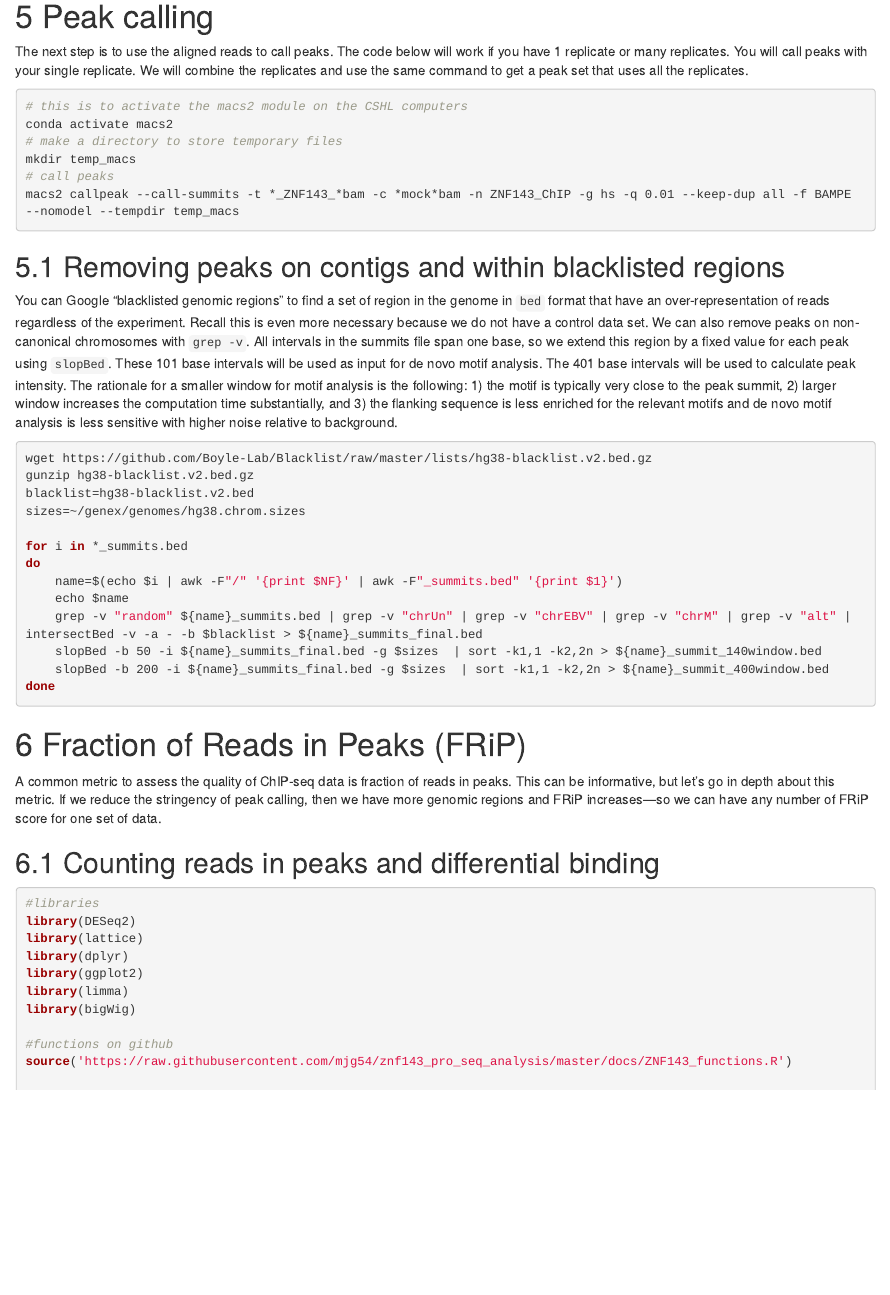
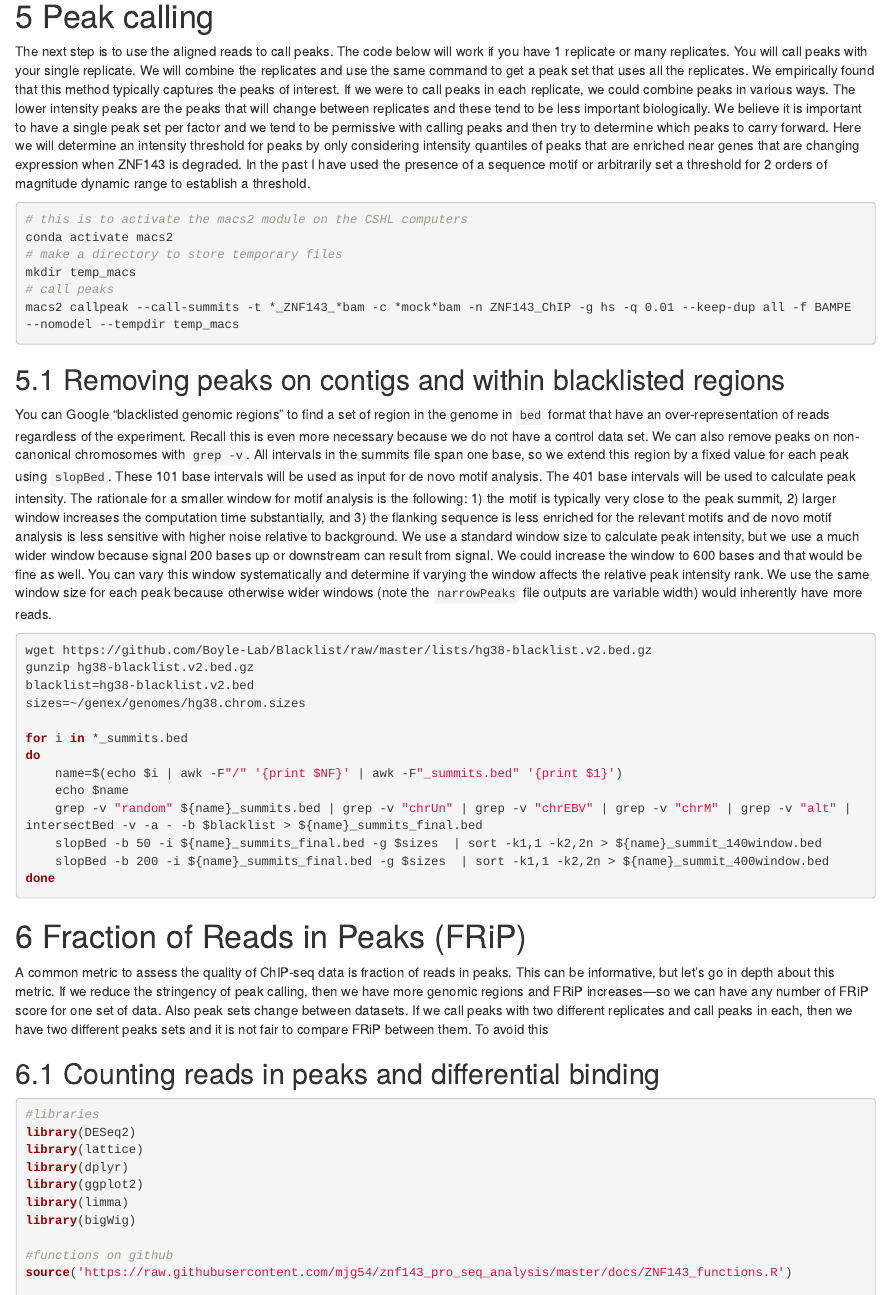
Before and after one commit to guertinlab/genex, an R Markdown document (ChIP_analysis/ChIP_analysis.Rmd): the page in a window 1100 px wide, from 4080 px down. Rendered offline with R 4.5, knitr and Pandoc, with nearby package versions.

Commit message:
Update ChIP_analysis.Rmd

````diff
--- a/ChIP_analysis/ChIP_analysis.Rmd
+++ b/ChIP_analysis/ChIP_analysis.Rmd
@@ -202,7 +202,7 @@ done
 ```
 # Peak calling
 
-The next step is to use the aligned reads to call peaks. The code below will work if you have 1 replicate or many replicates. You will call peaks with your single replicate. We will combine the replicates and use the same command to get a peak set that uses all the replicates.
+The next step is to use the aligned reads to call peaks. The code below will work if you have 1 replicate or many replicates. You will call peaks with your single replicate. We will combine the replicates and use the same command to get a peak set that uses all the replicates. We empirically found that this method typically captures the peaks of interest. If we were to call peaks in each replicate, we could combine peaks in various ways. The lower intensity peaks are the peaks that will change between replicates and these tend to be less important biologically. We believe it is important to have a single peak set per factor and we tend to be permissive with calling peaks and then try to determine which peaks to carry forward. Here we will determine an intensity threshold for peaks by only considering intensity quantiles of peaks that are enriched near genes that are changing expression when ZNF143 is degraded. In the past I have used the presence of a sequence motif or arbitrarily set a threshold for 2 orders of magnitude dynamic range to establish a threshold.
 
 ```{r engine='bash', eval=F, echo=TRUE}
 # this is to activate the macs2 module on the CSHL computers
@@ -219,7 +219,7 @@ You can Google "blacklisted genomic regions" to find a
 set of region in the genome in `bed` format that have an over-representation of
 reads regardless of the experiment. Recall this is even more necessary
 because we do not have a control data set. We can also remove peaks on non-canonical chromosomes with
-`grep -v`. All intervals in the summits file span one base, so we extend this region by a fixed value for each peak using `slopBed`. These 101 base intervals will be used as input for de novo motif analysis. The 401 base intervals will be used to calculate peak intensity. The rationale for a smaller window for motif analysis is the following: 1) the motif is typically very close to the peak summit, 2) larger window increases the computation time substantially, and 3) the flanking sequence is less enriched for the relevant motifs and de novo motif analysis is less sensitive with higher noise relative to background.
+`grep -v`. All intervals in the summits file span one base, so we extend this region by a fixed value for each peak using `slopBed`. These 101 base intervals will be used as input for de novo motif analysis. The 401 base intervals will be used to calculate peak intensity. The rationale for a smaller window for motif analysis is the following: 1) the motif is typically very close to the peak summit, 2) larger window increases the computation time substantially, and 3) the flanking sequence is less enriched for the relevant motifs and de novo motif analysis is less sensitive with higher noise relative to background. We use a standard window size to calculate peak intensity, but we use a much wider window because signal 200 bases up or downstream can result from signal. We could increase the window to 600 bases and that would be fine as well. You can vary this window systematically and determine if varying the window affects the relative peak intensity rank. We use the same window size for each peak because otherwise wider windows (note the `narrowPeaks` file outputs are variable width) would inherently have more reads.
 
 ```{r engine='bash', eval=F, echo=TRUE}
 wget https://github.com/Boyle-Lab/Blacklist/raw/master/lists/hg38-blacklist.v2.bed.gz
@@ -238,7 +238,7 @@ done
 ```
 # Fraction of Reads in Peaks (FRiP)
 
-A common metric to assess the quality of ChIP-seq data is fraction of reads in peaks. This can be informative, but let's go in depth about this metric. If we reduce the stringency of peak calling, then we have more genomic regions and FRiP increases—so we can have any number of FRiP score for one set of data.
+A common metric to assess the quality of ChIP-seq data is fraction of reads in peaks. This can be informative, but let's go in depth about this metric. If we reduce the stringency of peak calling, then we have more genomic regions and FRiP increases—so we can have any number of FRiP score for one set of data. Also peak sets change between datasets. If we call peaks with two different replicates and call peaks in each, then we have two different peaks sets and it is not fair to compare FRiP between them. To avoid this
 
 
 
````
